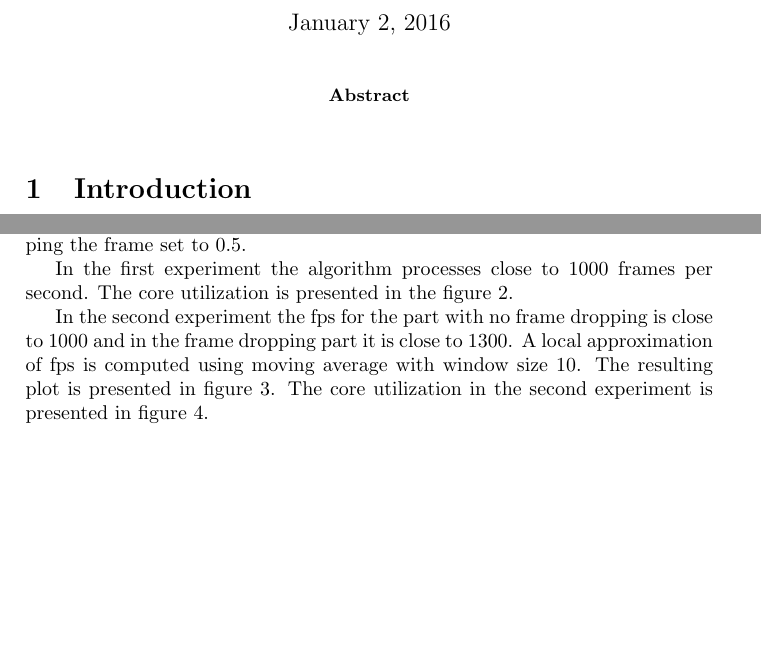
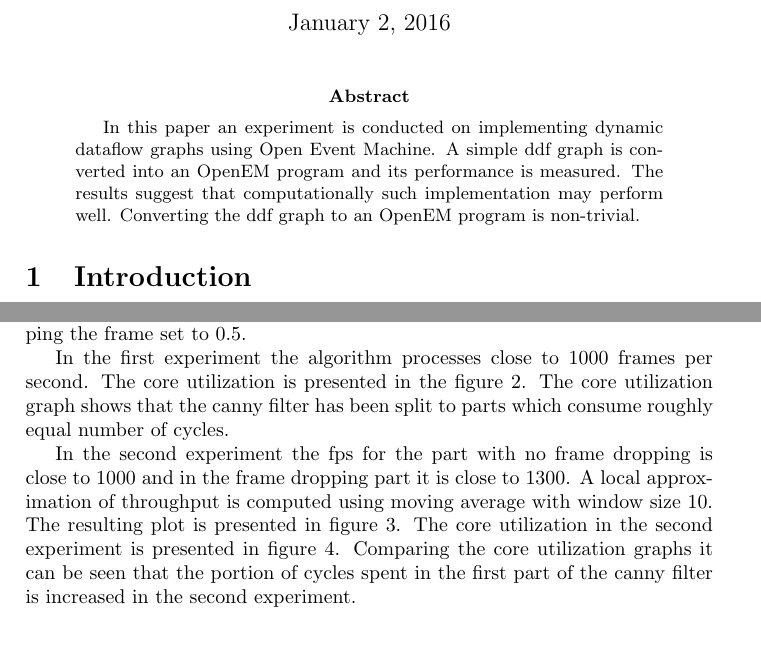
Before and after one commit to vuoristo/esgsem, a LaTeX paper (esgsem_experiment.tex): two parts of pages 1 and 3 of 4, joined at a grey line, cut so that both start at the same text, the shorter picture padded with empty space. Compiled offline with pdfLaTeX.

Commit message:
abstract + fixes

```diff
--- a/esgsem_experiment.tex
+++ b/esgsem_experiment.tex
@@ -40,6 +40,7 @@
 \maketitle
 
 \begin{abstract}
+In this paper an experiment is conducted on implementing dynamic dataflow graphs using Open Event Machine. A simple ddf graph is converted into an OpenEM program and its performance is measured. The results suggest that computationally such implementation may perform well. Converting the ddf graph to an OpenEM program is non-trivial.
 \end{abstract}
 
 \section{Introduction}
@@ -77,9 +78,9 @@ The system under study was loaded with two different workloads. In the first wor
         \label{fig:eo_exp1}
 \end{figure}
 
-In the first experiment the algorithm processes close to 1000 frames per second. The core utilization is presented in the figure~\ref{fig:eo_exp1}.
+In the first experiment the algorithm processes close to 1000 frames per second. The core utilization is presented in the figure~\ref{fig:eo_exp1}. The core utilization graph shows that the canny filter has been split to parts which consume roughly equal number of cycles.
 
-In the second experiment the fps for the part with no frame dropping is close to 1000 and in the frame dropping part it is close to 1300. A local approximation of fps is computed using moving average with window size 10. The resulting plot is presented in figure~\ref{fig:cyc_exp2}. The core utilization in the second experiment is presented in figure~\ref{fig:eo_exp2}.
+In the second experiment the fps for the part with no frame dropping is close to 1000 and in the frame dropping part it is close to 1300. A local approximation of throughput is computed using moving average with window size 10. The resulting plot is presented in figure~\ref{fig:cyc_exp2}. The core utilization in the second experiment is presented in figure~\ref{fig:eo_exp2}. Comparing the core utilization graphs it can be seen that the portion of cycles spent in the first part of the canny filter is increased in the second experiment.
 
 \begin{figure}
     \centering
```
Also changed, not shown: esgsem_experiment.tex (7 more changed lines).
